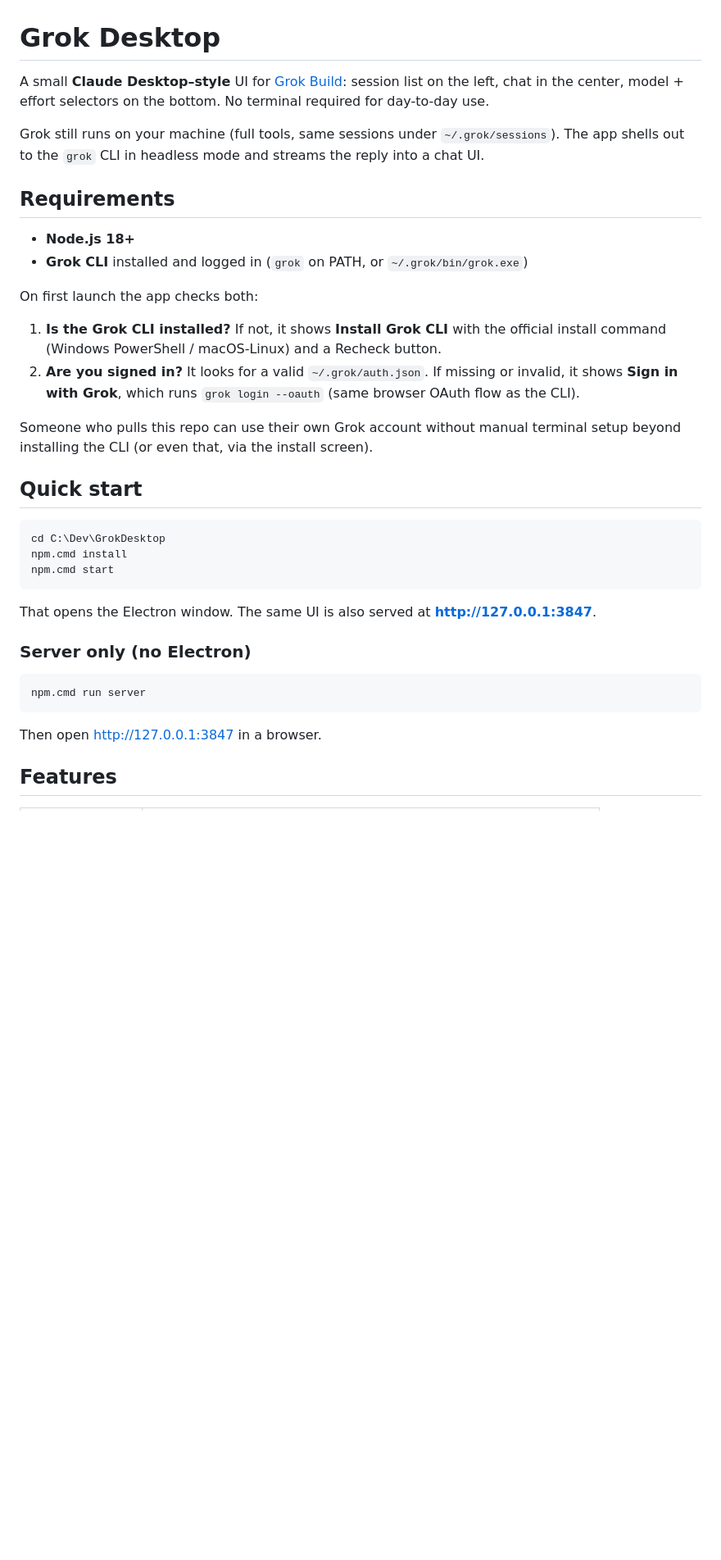
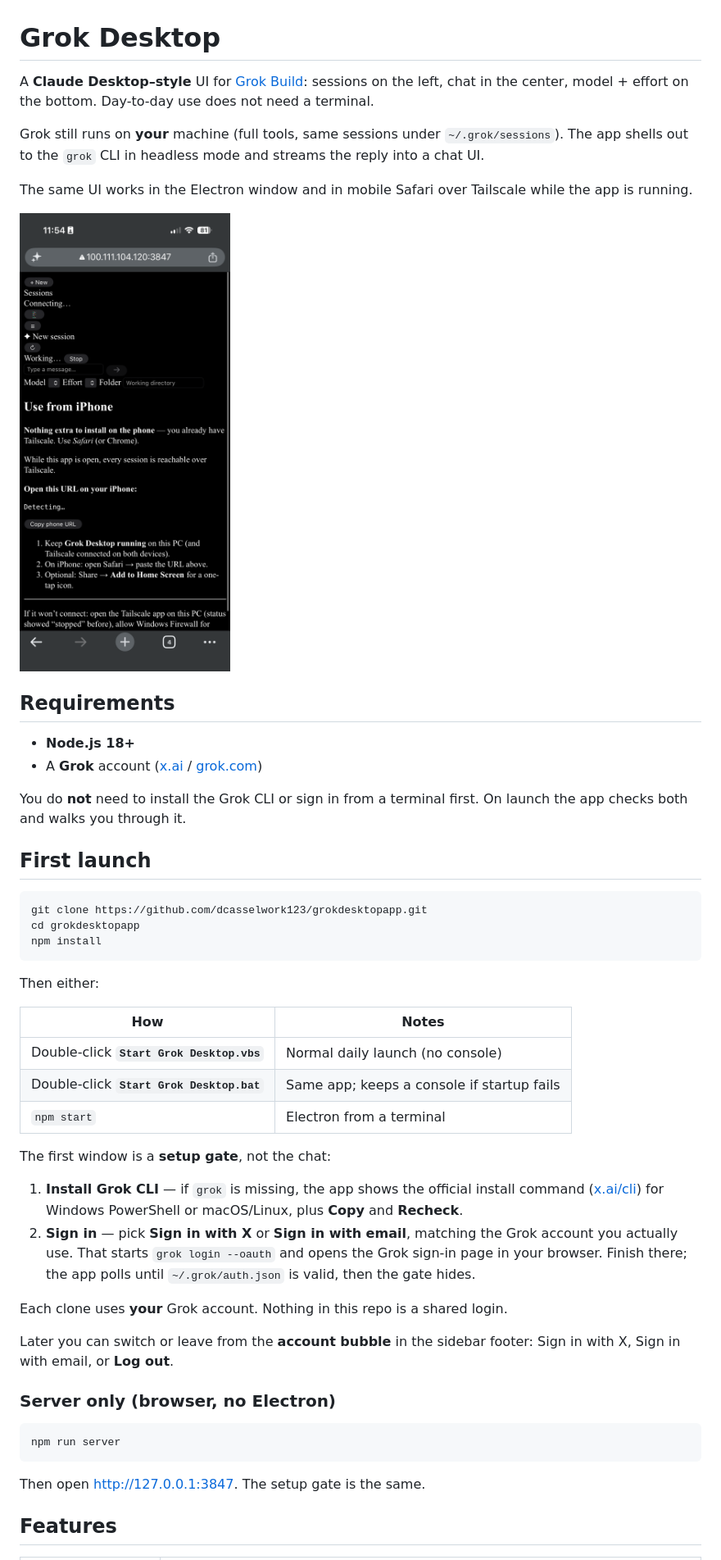
Before and after one commit to dcasselwork123/grokdesktopapp, a Markdown page: README.md, the part around one of its changes. Shown at 82% size. GitHub-like rendering; blank space fills up the shorter version.

````diff
--- a/README.md
+++ b/README.md
@@ -1,38 +1,52 @@
 # Grok Desktop
 
-A small **Claude Desktop–style** UI for [Grok Build](https://grok.com): session list on the left, chat in the center, model + effort selectors on the bottom. No terminal required for day-to-day use.
+A **Claude Desktop–style** UI for [Grok Build](https://grok.com): sessions on the left, chat in the center, model + effort on the bottom. Day-to-day use does not need a terminal.
 
-Grok still runs on your machine (full tools, same sessions under `~/.grok/sessions`). The app shells out to the `grok` CLI in headless mode and streams the reply into a chat UI.
+Grok still runs on **your** machine (full tools, same sessions under `~/.grok/sessions`). The app shells out to the `grok` CLI in headless mode and streams the reply into a chat UI.
+
+The same UI works in the Electron window and in mobile Safari over Tailscale while the app is running.
+
+![Grok Desktop on iPhone](screenshots/mobileview.png)
 
 ## Requirements
 
 - **Node.js 18+**
-- **Grok CLI** installed and logged in (`grok` on PATH, or `~/.grok/bin/grok.exe`)
+- A **Grok** account ([x.ai](https://x.ai) / [grok.com](https://grok.com))
 
-On first launch the app checks both:
+You do **not** need to install the Grok CLI or sign in from a terminal first. On launch the app checks both and walks you through it.
 
-1. **Is the Grok CLI installed?** If not, it shows **Install Grok CLI** with the official install command (Windows PowerShell / macOS-Linux) and a Recheck button.
-2. **Are you signed in?** It looks for a valid `~/.grok/auth.json`. If missing or invalid, it shows **Sign in with Grok**, which runs `grok login --oauth` (same browser OAuth flow as the CLI).
-
-Someone who pulls this repo can use their own Grok account without manual terminal setup beyond installing the CLI (or even that, via the install screen).
-
-## Quick start
+## First launch
 
 ```powershell
-cd C:\Dev\GrokDesktop
-npm.cmd install
-npm.cmd start
+git clone https://github.com/dcasselwork123/grokdesktopapp.git
+cd grokdesktopapp
+npm install
 ```
 
-That opens the Electron window. The same UI is also served at **http://127.0.0.1:3847**.
+Then either:
 
-### Server only (no Electron)
+| How | Notes |
+|-----|--------|
+| Double-click **`Start Grok Desktop.vbs`** | Normal daily launch (no console) |
+| Double-click **`Start Grok Desktop.bat`** | Same app; keeps a console if startup fails |
+| `npm start` | Electron from a terminal |
+
+The first window is a **setup gate**, not the chat:
+
+1. **Install Grok CLI** — if `grok` is missing, the app shows the official install command ([x.ai/cli](https://x.ai/cli)) for Windows PowerShell or macOS/Linux, plus **Copy** and **Recheck**.
+2. **Sign in** — pick **Sign in with X** or **Sign in with email**, matching the Grok account you actually use. That starts `grok login --oauth` and opens the Grok sign-in page in your browser. Finish there; the app polls until `~/.grok/auth.json` is valid, then the gate hides.
+
+Each clone uses **your** Grok account. Nothing in this repo is a shared login.
+
+Later you can switch or leave from the **account bubble** in the sidebar footer: Sign in with X, Sign in with email, or **Log out**.
+
+### Server only (browser, no Electron)
 
 ```powershell
-npm.cmd run server
+npm run server
 ```
 
-Then open http://127.0.0.1:3847 in a browser.
+Then open http://127.0.0.1:3847. The setup gate is the same.
 
 ## Features
 
````
Also changed, not shown: other parts of README.md (+58 -59 lines).
